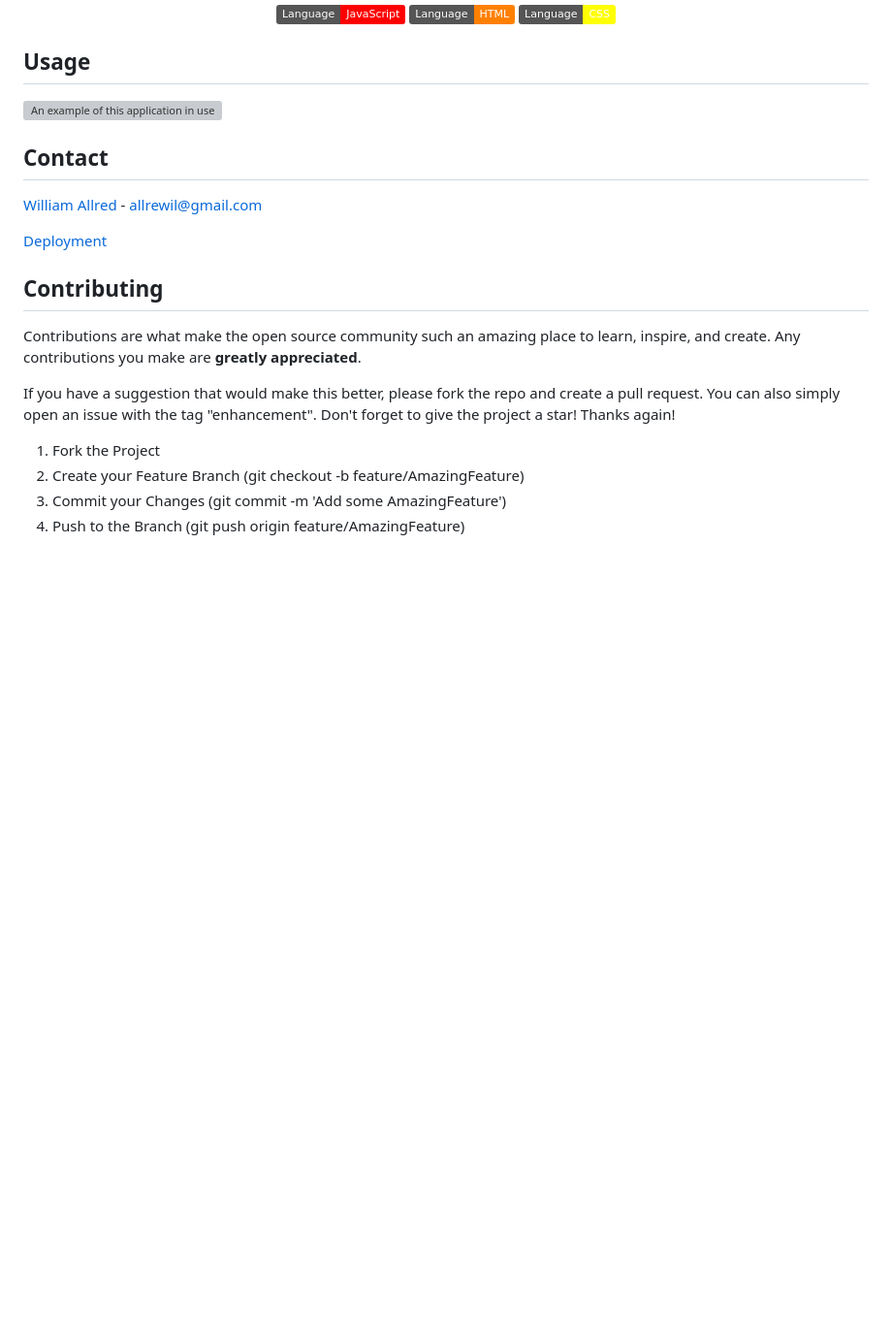
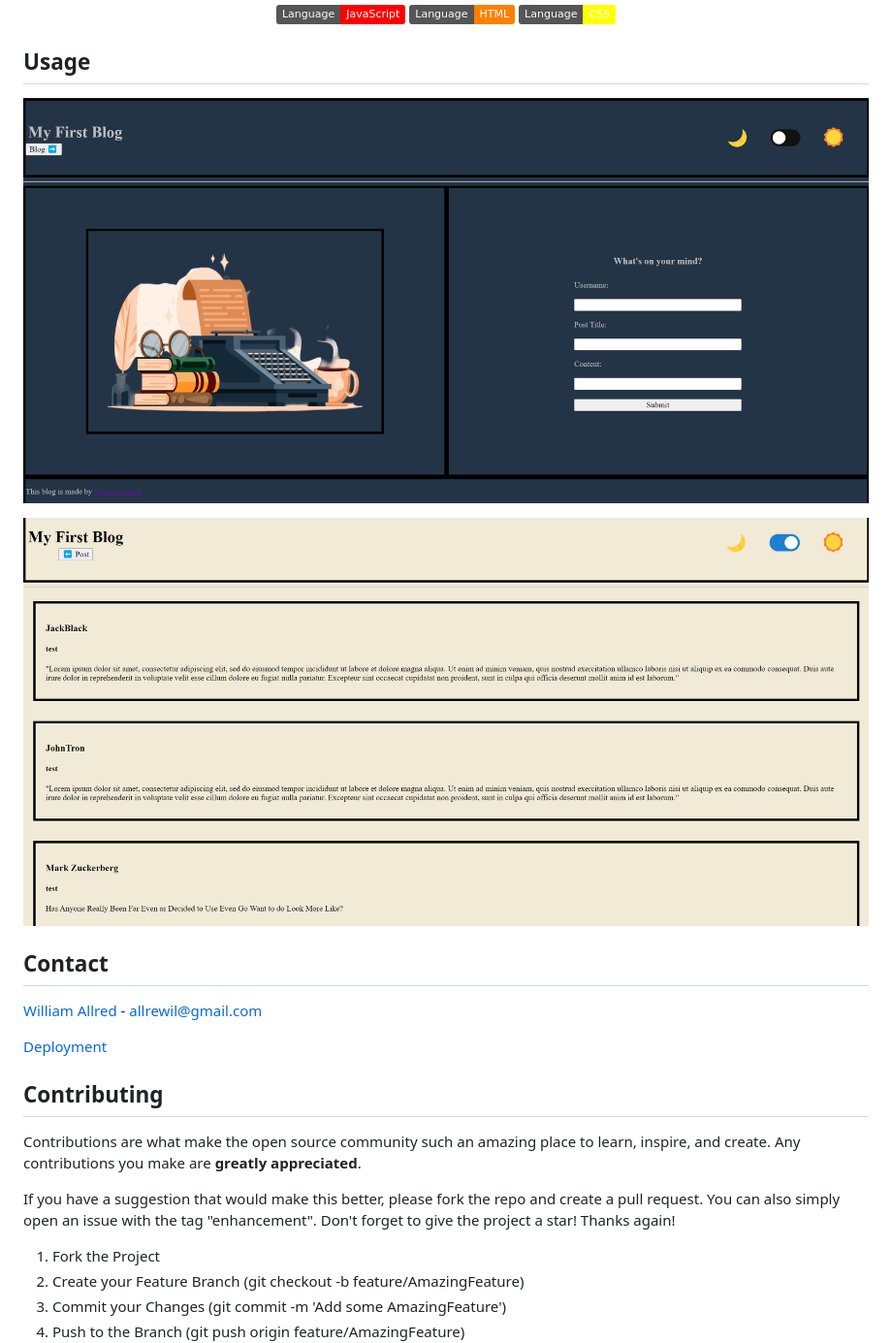
Before and after one commit to AllredW/Personal-Blog, a Markdown page: README.md, the part around the change printed below. Shown: that part at 97% size. Drawn GitHub-style; pictures changed too: assets/images/Blog Thumb 1.png (added), assets/images/Blog Thumb 2.png (added); badges without logos; blank space fills up the shorter version; grey boxes are pictures that could not be loaded.

Commit message:
Updating README with images and links

```diff
--- a/README.md
+++ b/README.md
@@ -13,7 +13,9 @@ An online application that allows the user to create blog posts, which are store
 ## Usage
 
 <!-- Add screenshots using the following format: -->
-![An example of this application in use](./assets/images/Payroll-tracker-thumb.png)
+![An example of the form page for this app](./assets/images/Blog%20Thumb%201.png)
+
+![An example of the blog page for this app](./assets/images/Blog%20Thumb%202.png)
 
 ## Contact
 
```
Also changed, not shown: other parts of README.md (+1 -1 lines), Instructions.md (deleted, +0 -127 lines).
